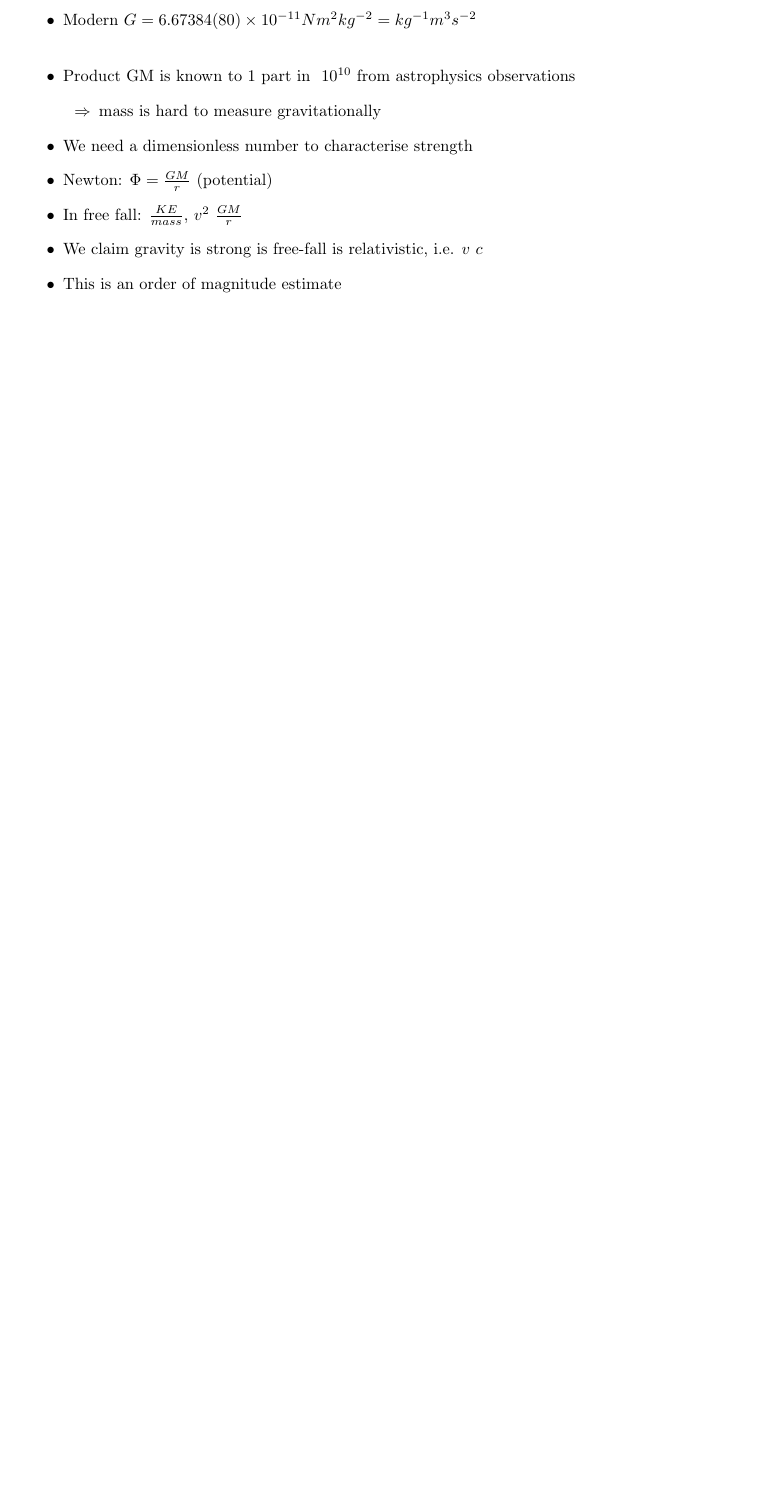
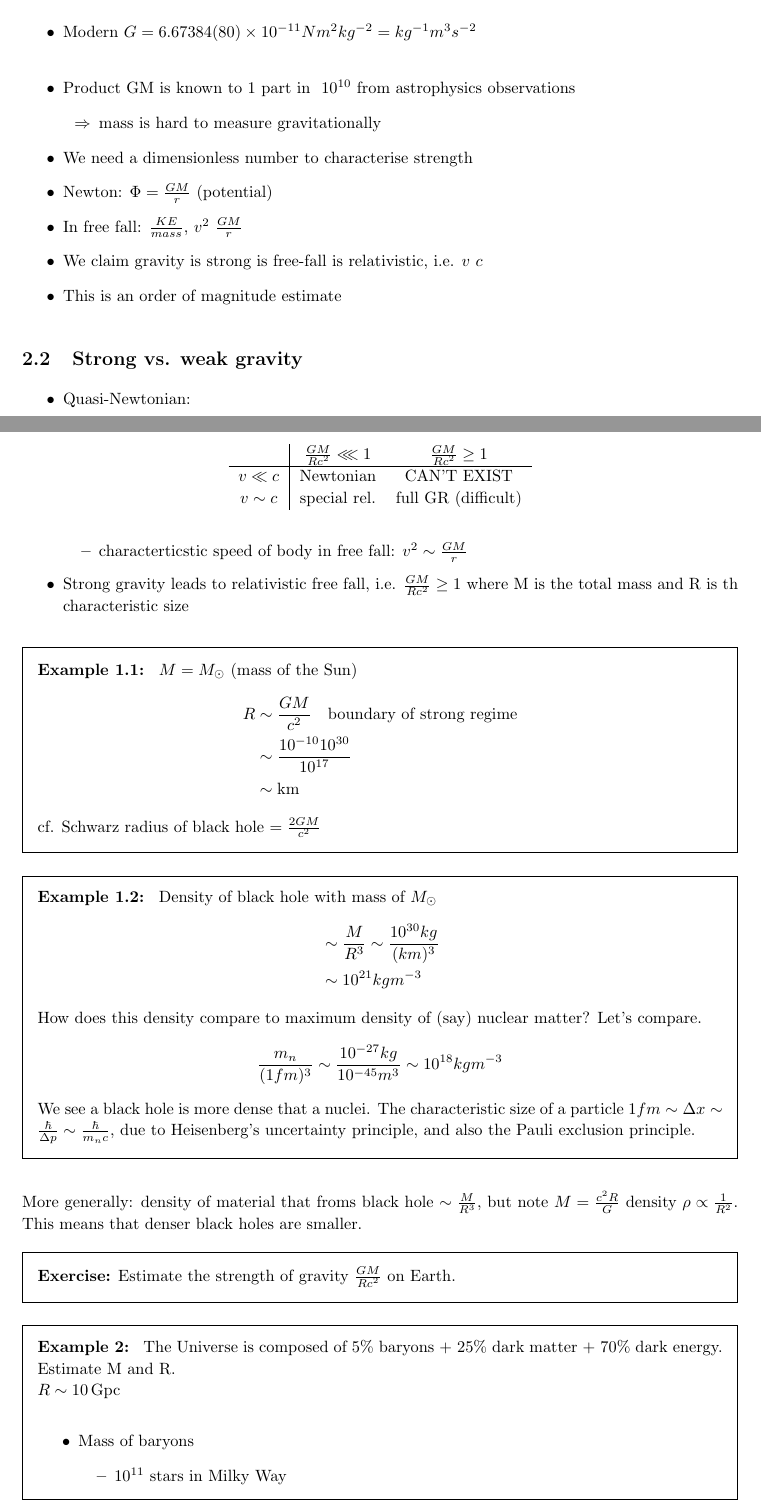
Before and after one commit to secret-agent-drone/gr-lectures, a LaTeX document (GRnotesCumulative.tex): part of page 4 of 4 before the commit and two parts of pages 4 and 5 of 6 after it, the two joined at a grey line, cut so that both start at the same text, the shorter picture padded with empty space. Compiled offline with pdfLaTeX.

Commit message:
Lecture 3

```diff
--- a/GRnotesCumulative.tex
+++ b/GRnotesCumulative.tex
@@ -26,8 +26,9 @@
 \usepackage{yfonts}
 \usepackage{calc}
 \usepackage{cite}
+\usepackage{siunitx}
 
-\setlength{\parindent}{2em}
+\setlength{\parindent}{0em}
 \setlength{\parskip}{1em}
 \newcommand{\goth}[1]{{\Huge\textfrak{#1}}}
 \renewcommand{\baselinestretch}{1.1}
@@ -36,6 +37,12 @@
 {
 \begin{framed}
 \textbf{Exercise:} #1
+\end{framed}
+}
+\newcommand{\example}[2]
+{
+\begin{framed}
+\textbf{Example #1:} #2
 \end{framed}
 }
 
@@ -228,8 +235,73 @@ In 1797-98, Cavendish used torsion balls (1.8m torsion balance) with rod of big
 \end{itemize}
 
 
+\subsection{Strong vs. weak gravity}
+\begin{itemize}
+\item Quasi-Newtonian:
+\begin{itemize}
+\item characterticstic speed of body in free fall: $v^2\sim \frac{GM}{r}$
+\end{itemize}
+\item Strong gravity leads to relativistic free fall, i.e. $\frac{GM}{Rc^2}\geq 1$ where M is the total mass and R is th characteristic size
+\end{itemize}
 
+\begin{table}
+\centering
+\begin{tabular}{c|cc}
+ & $\frac{GM}{Rc^2} \lll 1$ & $\frac{GM}{Rc^2}\geq 1$\\
+\hline $v \ll c$ & Newtonian & CAN'T EXIST \\
+$v\sim c$ & special rel. & full GR (difficult)
+\end{tabular}
+\end{table}
 
+\example{1.1}{
+$M=M_{\odot}$ (mass of the Sun)
+\begin{align*}
+R & \sim \frac{GM}{c^2} \text{\quad boundary of strong regime}\\
+&\sim \frac{10^{-10}10^{30}}{10^{17}}\\
+&\sim \text{km}
+\end{align*}
+cf. Schwarz radius of black hole $=\frac{2GM}{c^2}$
+}
+\example{1.2}{
+Density of black hole with mass of $M_\odot$
+\begin{align*}
+&\sim \frac{M}{R^3}\sim\frac{10^{30}kg}{(km)^3}\\
+&\sim 10^{21}kgm^{-3}
+\end{align*}
+How does this density compare to maximum density of (say) nuclear matter? Let's compare.
+\begin{align*}
+\frac{m_n}{(1fm)^3}\sim \frac{10^{-27}kg}{10^{-45}m^3}\sim 10^{18}kgm^{-3}
+\end{align*}
+We see a black hole is more dense that a nuclei. The characteristic size of a particle $1fm\sim\Delta x\sim \frac{\hbar}{\Delta p}\sim \frac{\hbar}{m_n c}$, due to Heisenberg's uncertainty principle, and also the Pauli exclusion principle.
+}
+More generally: density of material that froms black hole $\sim\frac{M}{R^3}$, but note $M=\frac{c^2R}{G}$ density $\rho \propto \frac{1}{R^2}$. This means that denser black holes are smaller.
+
+\exercise{Estimate the strength of gravity $\frac{GM}{Rc^2}$ on Earth.}
+
+\example{2}
+{
+The Universe is composed of 5\% baryons + 25\% dark matter + 70\% dark energy. Estimate M and R.\\
+$R\sim \SI{10}{Gpc}$
+\begin{itemize}
+\item Mass of baryons
+\begin{itemize}
+\item $10^{11}$ stars in Milky Way
+\item $(10^4)^3$ galaxies in Universe
+\item $\Rightarrow M_{\text{baryons}}\sim10^{23}M_\odot\sim 10^{53}kg$
+\end{itemize}
+\end{itemize}
+\begin{equation}
+\frac{GM_tot}{Rc^2}\sim\frac{10^{-10}\dot 10^{53}\dot 10}{10^{27} \dot 10^{17}}\sim 1
+\end{equation}
+\begin{align*}
+\text{Density }\rho\sim\frac{M_{tot}}{R_{tot}^3}&\sim\frac{c^2}{R^2G}\text{, use }\frac{GM}{Rc^2}\sim 1\\
+&\sim\frac{1}{G\times(\text{age of universe})^2}
+\end{align*}
+cf. critical density from Friedmann equations $\rho_{crit}=\frac{3H_0^2}{8\pi G}$.\\
+Recall Hubble constant $H_0\sim \frac{1}{\text{age}}$.
+}
+The critical density is the density of the universe at which expansion will asymptotically slow. Too dense leads to big crunch, too low leads to unbounded expansion.
+\exercise{How do we reconcile a ``flat" universe from critical density with the ``curved" universe?}
 
 
 
```
Also changed, not shown: GRnotesCumulative.pdf, 4 other files.
